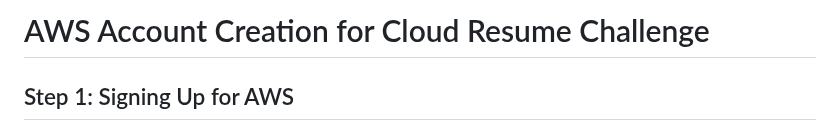
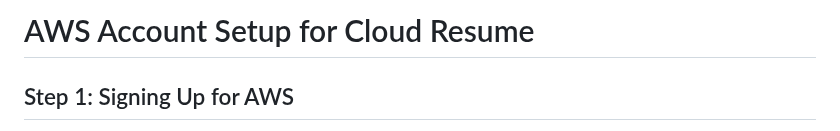
Before and after one commit to JulianChuan/cloud-resume, a Markdown page: documentation/setup/aws-account-setup.md, the part around the change. GitHub-like rendering.

```diff
--- a/documentation/setup/aws-account-creation.md
+++ b/documentation/setup/aws-account-setup.md
@@ -1,4 +1,4 @@
-# AWS Account Creation for Cloud Resume Challenge
+# AWS Account Setup for Cloud Resume
 
 ## Step 1: Signing Up for AWS
 - Go to [aws.amazon.com](https://aws.amazon.com/) and click on **Create an AWS Account** at the top right of the screen.
```
